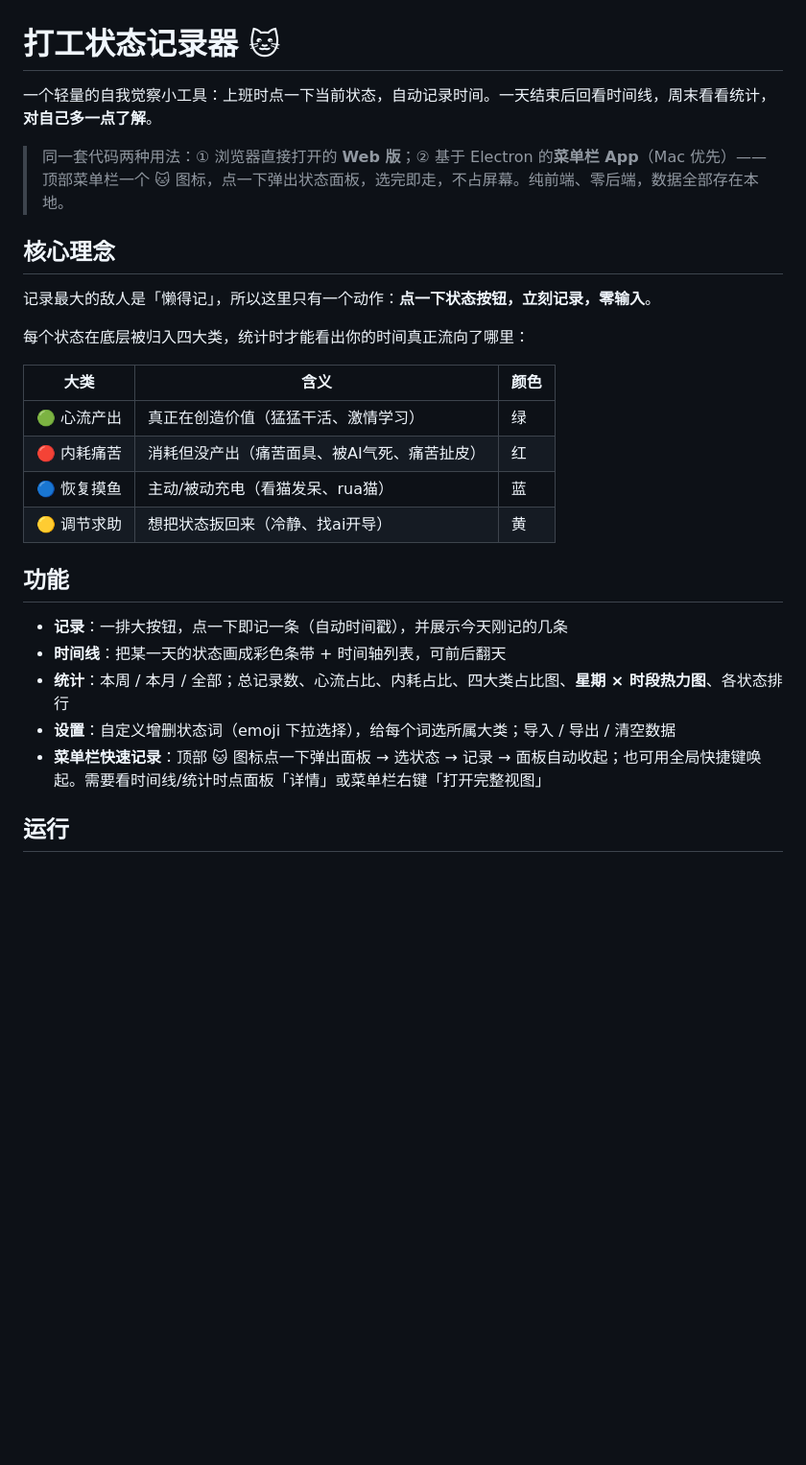
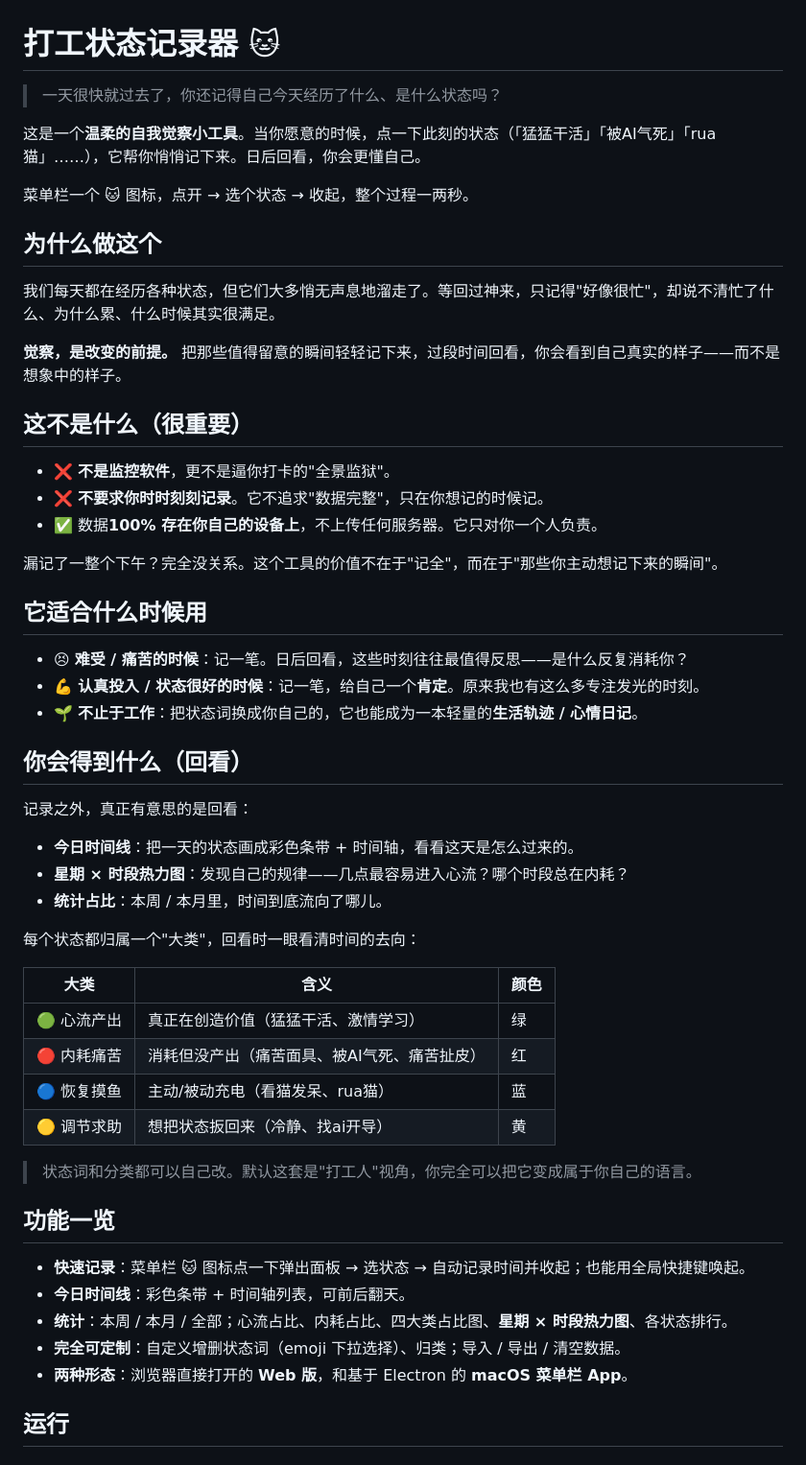
Before and after one commit to Gygkimo95/work-mood-tracker, a Markdown page: README.md, the part around one of its changes. Shown at 96% size. Rendered like a GitHub page; blank space fills up the shorter version.

Commit message:
docs: 重写 README，突出产品价值与理念
- 明确定位：温柔的自我觉察工具，非监控、非打卡、非全景监狱
- 不要求时时记录，数据 100% 本地、只对自己负责
- 三个核心场景：记录痛苦、肯定投入、延展到生活轨迹
- 补充开源参与与 License 建议

Co-authored-by: Cursor <cursoragent@cursor.com>

```diff
--- a/README.md
+++ b/README.md
@@ -1,14 +1,40 @@
 # 打工状态记录器 🐱
 
-一个轻量的自我觉察小工具：上班时点一下当前状态，自动记录时间。一天结束后回看时间线，周末看看统计，**对自己多一点了解**。
+> 一天很快就过去了，你还记得自己今天经历了什么、是什么状态吗？
 
-> 同一套代码两种用法：① 浏览器直接打开的 **Web 版**；② 基于 Electron 的**菜单栏 App**（Mac 优先）——顶部菜单栏一个 🐱 图标，点一下弹出状态面板，选完即走，不占屏幕。纯前端、零后端，数据全部存在本地。
+这是一个**温柔的自我觉察小工具**。当你愿意的时候，点一下此刻的状态（「猛猛干活」「被AI气死」「rua猫」……），它帮你悄悄记下来。日后回看，你会更懂自己。
 
-## 核心理念
+菜单栏一个 🐱 图标，点开 → 选个状态 → 收起，整个过程一两秒。
 
-记录最大的敌人是「懒得记」，所以这里只有一个动作：**点一下状态按钮，立刻记录，零输入**。
+## 为什么做这个
 
-每个状态在底层被归入四大类，统计时才能看出你的时间真正流向了哪里：
+我们每天都在经历各种状态，但它们大多悄无声息地溜走了。等回过神来，只记得"好像很忙"，却说不清忙了什么、为什么累、什么时候其实很满足。
+
+**觉察，是改变的前提。** 把那些值得留意的瞬间轻轻记下来，过段时间回看，你会看到自己真实的样子——而不是想象中的样子。
+
+## 这不是什么（很重要）
+
+- ❌ **不是监控软件**，更不是逼你打卡的"全景监狱"。
+- ❌ **不要求你时时刻刻记录**。它不追求"数据完整"，只在你想记的时候记。
+- ✅ 数据**100% 存在你自己的设备上**，不上传任何服务器。它只对你一个人负责。
+
+漏记了一整个下午？完全没关系。这个工具的价值不在于"记全"，而在于"那些你主动想记下来的瞬间"。
+
+## 它适合什么时候用
+
+- 😣 **难受 / 痛苦的时候**：记一笔。日后回看，这些时刻往往最值得反思——是什么反复消耗你？
+- 💪 **认真投入 / 状态很好的时候**：记一笔，给自己一个**肯定**。原来我也有这么多专注发光的时刻。
+- 🌱 **不止于工作**：把状态词换成你自己的，它也能成为一本轻量的**生活轨迹 / 心情日记**。
+
+## 你会得到什么（回看）
+
+记录之外，真正有意思的是回看：
+
+- **今日时间线**：把一天的状态画成彩色条带 + 时间轴，看看这天是怎么过来的。
+- **星期 × 时段热力图**：发现自己的规律——几点最容易进入心流？哪个时段总在内耗？
+- **统计占比**：本周 / 本月里，时间到底流向了哪儿。
+
+每个状态都归属一个"大类"，回看时一眼看清时间的去向：
 
 | 大类 | 含义 | 颜色 |
 |------|------|------|
@@ -17,13 +43,15 @@
 | 🔵 恢复摸鱼 | 主动/被动充电（看猫发呆、rua猫） | 蓝 |
 | 🟡 调节求助 | 想把状态扳回来（冷静、找ai开导） | 黄 |
 
-## 功能
+> 状态词和分类都可以自己改。默认这套是"打工人"视角，你完全可以把它变成属于你自己的语言。
 
-- **记录**：一排大按钮，点一下即记一条（自动时间戳），并展示今天刚记的几条
-- **时间线**：把某一天的状态画成彩色条带 + 时间轴列表，可前后翻天
-- **统计**：本周 / 本月 / 全部；总记录数、心流占比、内耗占比、四大类占比图、**星期 × 时段热力图**、各状态排行
-- **设置**：自定义增删状态词（emoji 下拉选择），给每个词选所属大类；导入 / 导出 / 清空数据
-- **菜单栏快速记录**：顶部 🐱 图标点一下弹出面板 → 选状态 → 记录 → 面板自动收起；也可用全局快捷键唤起。需要看时间线/统计时点面板「详情」或菜单栏右键「打开完整视图」
+## 功能一览
+
+- **快速记录**：菜单栏 🐱 图标点一下弹出面板 → 选状态 → 自动记录时间并收起；也能用全局快捷键唤起。
+- **今日时间线**：彩色条带 + 时间轴列表，可前后翻天。
+- **统计**：本周 / 本月 / 全部；心流占比、内耗占比、四大类占比图、**星期 × 时段热力图**、各状态排行。
+- **完全可定制**：自定义增删状态词（emoji 下拉选择）、归类；导入 / 导出 / 清空数据。
+- **两种形态**：浏览器直接打开的 **Web 版**，和基于 Electron 的 **macOS 菜单栏 App**。
 
 ## 运行
 
```
Also changed, not shown: other parts of README.md (+8 -0 lines).
